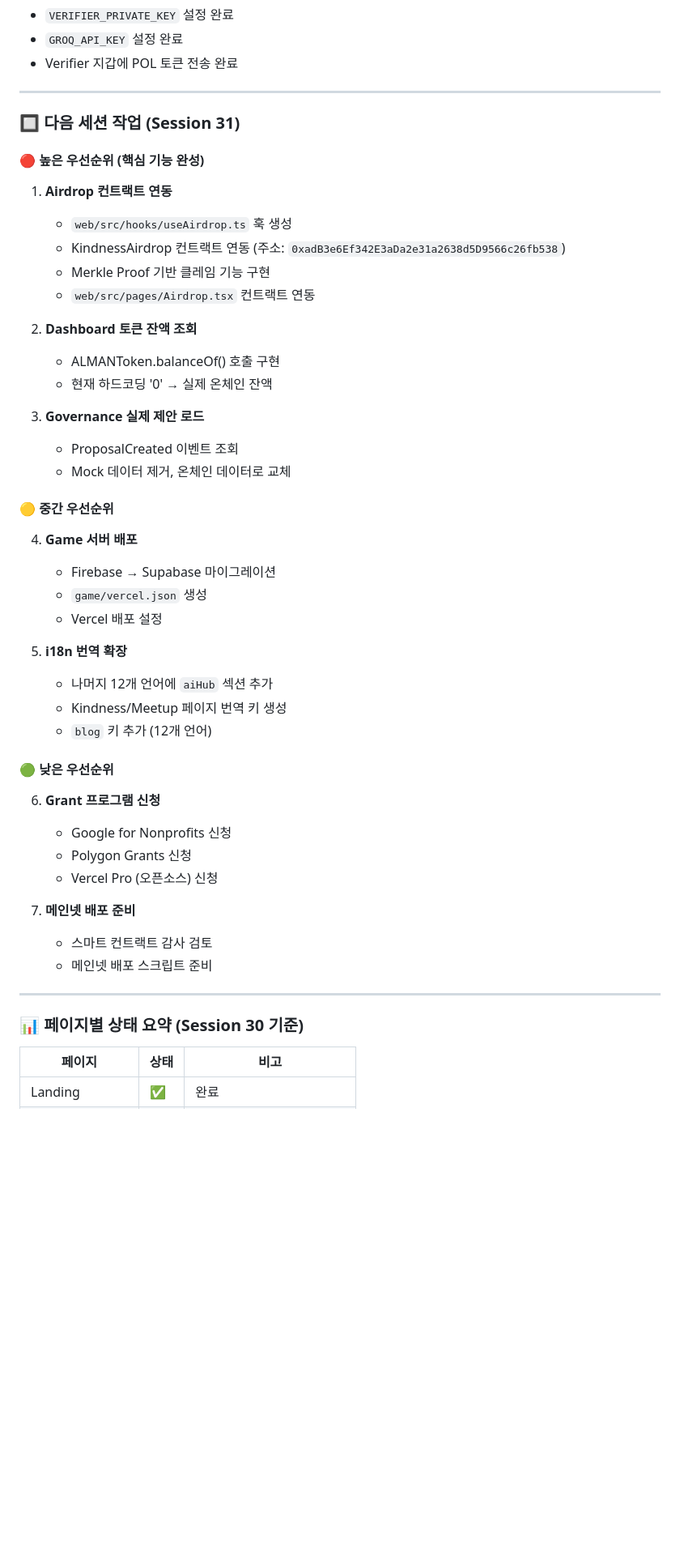
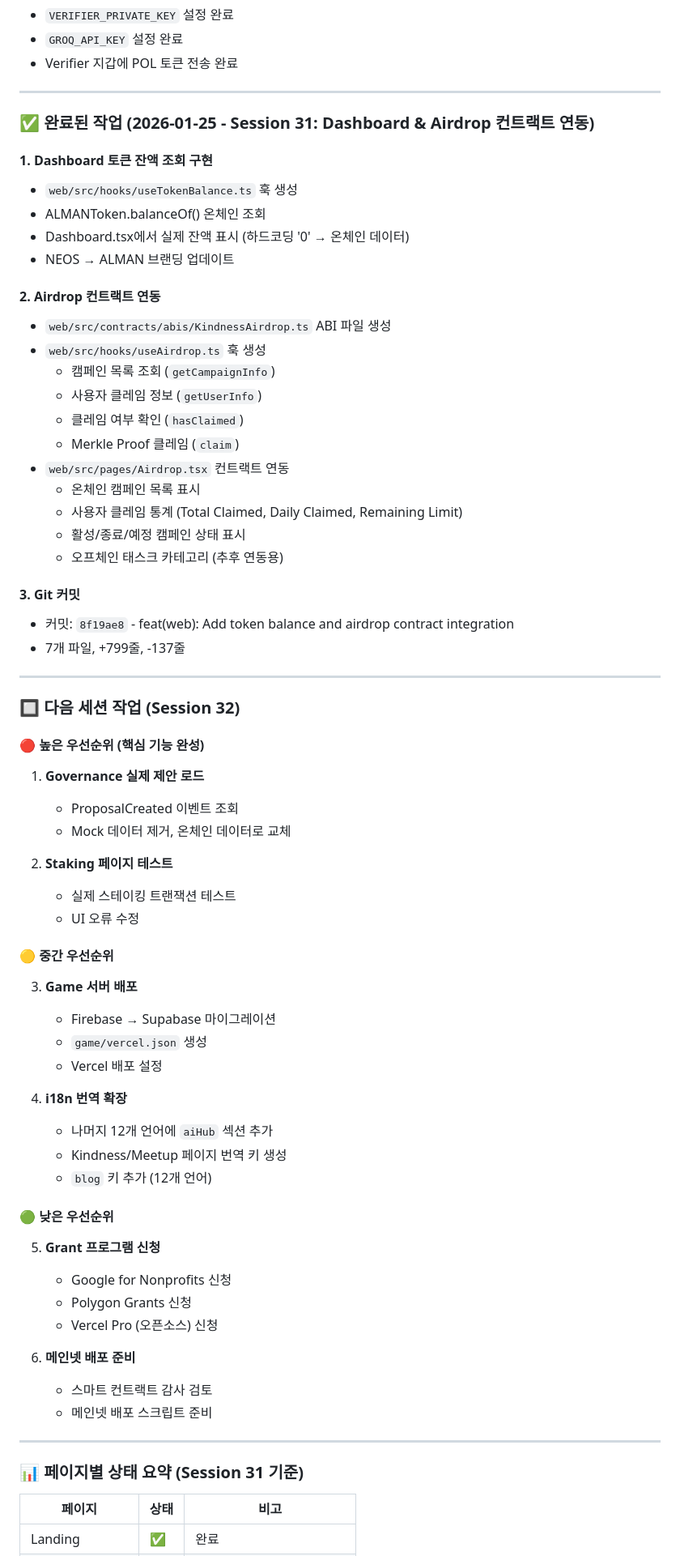
Before and after one commit to almaneo/almaneo-org, a Markdown page: .claude/CLAUDE.md, the part around one of its changes. Shown at 81% size. Rendered like a GitHub page; blank space fills up the shorter version.

Commit message:
docs: Update CLAUDE.md with Session 31 progress
Co-Authored-By: Claude Opus 4.5 <noreply@anthropic.com>

```diff
--- a/.claude/CLAUDE.md
+++ b/.claude/CLAUDE.md
@@ -2256,50 +2256,71 @@ function updateReputation(node, delta) external onlyCoordinator;
 
 ---
 
-### 🔲 다음 세션 작업 (Session 31)
+### ✅ 완료된 작업 (2026-01-25 - Session 31: Dashboard & Airdrop 컨트랙트 연동)
+
+#### 1. **Dashboard 토큰 잔액 조회 구현**
+   - `web/src/hooks/useTokenBalance.ts` 훅 생성
+   - ALMANToken.balanceOf() 온체인 조회
+   - Dashboard.tsx에서 실제 잔액 표시 (하드코딩 '0' → 온체인 데이터)
+   - NEOS → ALMAN 브랜딩 업데이트
+
+#### 2. **Airdrop 컨트랙트 연동**
+   - `web/src/contracts/abis/KindnessAirdrop.ts` ABI 파일 생성
+   - `web/src/hooks/useAirdrop.ts` 훅 생성
+     - 캠페인 목록 조회 (`getCampaignInfo`)
+     - 사용자 클레임 정보 (`getUserInfo`)
+     - 클레임 여부 확인 (`hasClaimed`)
+     - Merkle Proof 클레임 (`claim`)
+   - `web/src/pages/Airdrop.tsx` 컨트랙트 연동
+     - 온체인 캠페인 목록 표시
+     - 사용자 클레임 통계 (Total Claimed, Daily Claimed, Remaining Limit)
+     - 활성/종료/예정 캠페인 상태 표시
+     - 오프체인 태스크 카테고리 (추후 연동용)
+
+#### 3. **Git 커밋**
+   - 커밋: `8f19ae8` - feat(web): Add token balance and airdrop contract integration
+   - 7개 파일, +799줄, -137줄
+
+---
+
+### 🔲 다음 세션 작업 (Session 32)
 
 #### 🔴 높은 우선순위 (핵심 기능 완성)
 
-1. **Airdrop 컨트랙트 연동**
-   - `web/src/hooks/useAirdrop.ts` 훅 생성
-   - KindnessAirdrop 컨트랙트 연동 (주소: `0xadB3e6Ef342E3aDa2e31a2638d5D9566c26fb538`)
-   - Merkle Proof 기반 클레임 기능 구현
-   - `web/src/pages/Airdrop.tsx` 컨트랙트 연동
-
-2. **Dashboard 토큰 잔액 조회**
-   - ALMANToken.balanceOf() 호출 구현
-   - 현재 하드코딩 '0' → 실제 온체인 잔액
-
-3. **Governance 실제 제안 로드**
+1. **Governance 실제 제안 로드**
    - ProposalCreated 이벤트 조회
    - Mock 데이터 제거, 온체인 데이터로 교체
 
+2. **Staking 페이지 테스트**
+   - 실제 스테이킹 트랜잭션 테스트
+   - UI 오류 수정
+
 #### 🟡 중간 우선순위
 
-4. **Game 서버 배포**
+3. **Game 서버 배포**
    - Firebase → Supabase 마이그레이션
    - `game/vercel.json` 생성
    - Vercel 배포 설정
 
-5. **i18n 번역 확장**
+4. **i18n 번역 확장**
    - 나머지 12개 언어에 `aiHub` 섹션 추가
    - Kindness/Meetup 페이지 번역 키 생성
    - `blog` 키 추가 (12개 언어)
 
 #### 🟢 낮은 우선순위
 
-6. **Grant 프로그램 신청**
+5. **Grant 프로그램 신청**
    - Google for Nonprofits 신청
    - Polygon Grants 신청
    - Vercel Pro (오픈소스) 신청
 
-7. **메인넷 배포 준비**
+6. **메인넷 배포 준비**
    - 스마트 컨트랙트 감사 검토
    - 메인넷 배포 스크립트 준비
 
 ---
 
-### 📊 페이지별 상태 요약 (Session 30 기준)
+### 📊 페이지별 상태 요약 (Session 31 기준)
 
 | 페이지 | 상태 | 비고 |
 |--------|------|------|
```
Also changed, not shown: other parts of .claude/CLAUDE.md (+2 -2 lines).
